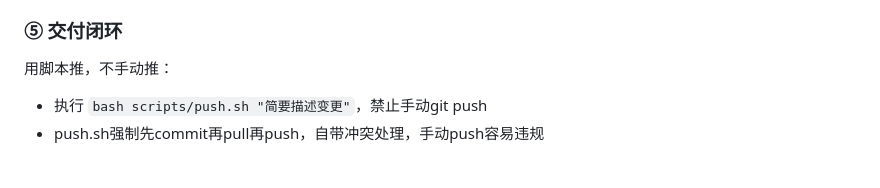
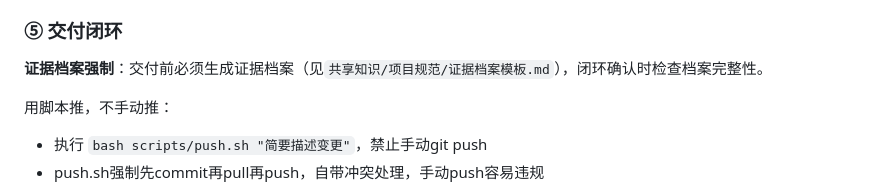
Before and after one commit to youbanzhishi/open-knowledge-framework, a Markdown page: 角色/AI调教师/RULES.md, the part around the change. Drawn GitHub-style; blank space fills up the shorter version.

```diff
--- a/角色/AI调教师/RULES.md
+++ b/角色/AI调教师/RULES.md
@@ -117,6 +117,8 @@
 11. 以上任一项未完成=任务未闭环
 
 ### ⑤ 交付闭环
+
+**证据档案强制**：交付前必须生成证据档案（见`共享知识/项目规范/证据档案模板.md`），闭环确认时检查档案完整性。
 
 用脚本推，不手动推：
 - 执行 `bash scripts/push.sh "简要描述变更"`，禁止手动git push
```
Also changed, not shown: 交接台/工单/WO-088-工单交付证据档案化.md (added, +77 -0 lines), 1 other file.
